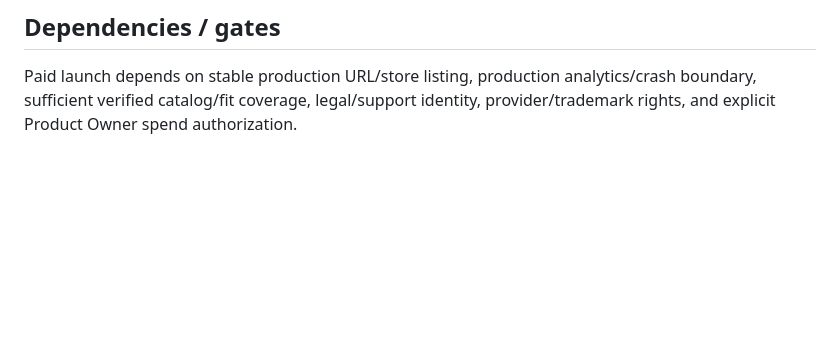
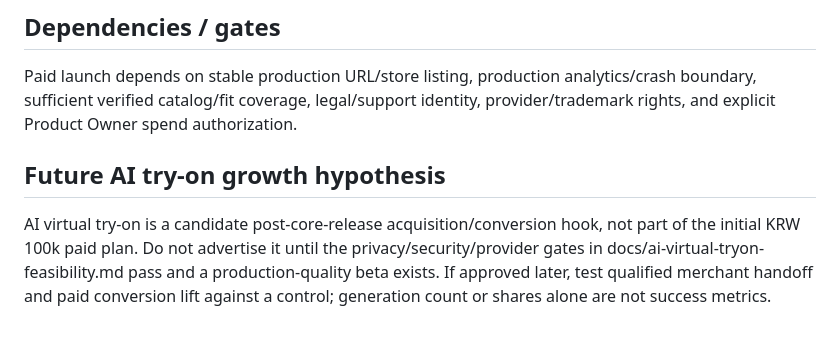
Before and after one commit to chachazip-prog/kkokkapick, a Markdown page: docs/marketing-plan-100k.md, the part around the change. Rendered like a GitHub page; blank space fills up the shorter version.

Commit message:
Gate AI try-on marketing behind privacy and unit economics

```diff
--- a/docs/marketing-plan-100k.md
+++ b/docs/marketing-plan-100k.md
@@ -60,3 +60,7 @@ North-star launch learning metric: cost per qualified activation, where qualifie
 
 ## Dependencies / gates
 Paid launch depends on stable production URL/store listing, production analytics/crash boundary, sufficient verified catalog/fit coverage, legal/support identity, provider/trademark rights, and explicit Product Owner spend authorization.
+
+
+## Future AI try-on growth hypothesis
+AI virtual try-on is a candidate post-core-release acquisition/conversion hook, not part of the initial KRW 100k paid plan. Do not advertise it until the privacy/security/provider gates in docs/ai-virtual-tryon-feasibility.md pass and a production-quality beta exists. If approved later, test qualified merchant handoff and paid conversion lift against a control; generation count or shares alone are not success metrics.
```
